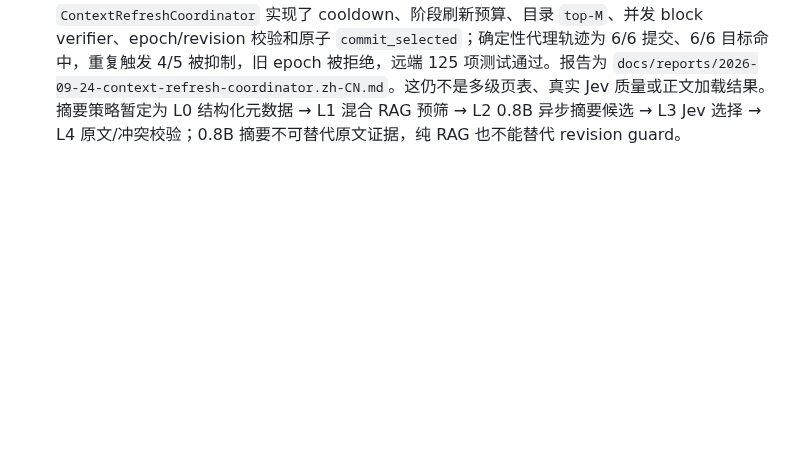
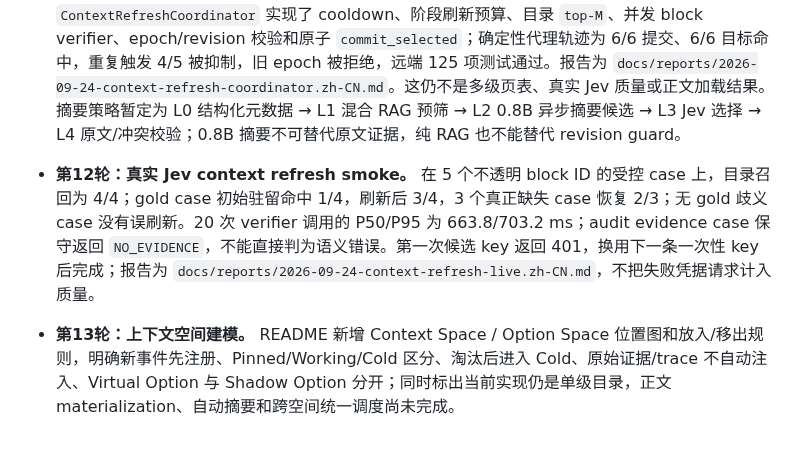
Before and after one commit to 6Mikao9/jev-agent-design-with-topk-logits-choices, a Markdown page: docs/EXECUTION_QUEUE.zh-CN.md, the part around the change. GitHub-like rendering; blank space fills up the shorter version.

```diff
--- a/docs/EXECUTION_QUEUE.zh-CN.md
+++ b/docs/EXECUTION_QUEUE.zh-CN.md
@@ -184,3 +184,7 @@ masked diffusion 的直接 proposal 质量负结果可以保留在 appendix 或
 - seed=19顺序/目标位置检查已完成：相同提示下24 episodes为20/24→23/24，错误页恢复8/12→11/12；剩余一例直接CLARIFY，无候选可供复核。优先加入缺能力/真歧义负例，不允许无条件覆盖CLARIFY；完整70个单元测试通过。本轮是A的诊断推进，B/C完整闭环尚未完成。
 
 - **第10轮：按需 context refresh 原型已加入，但标为可关闭的 P2 实验。** `ContextRefreshCoordinator` 实现了 cooldown、阶段刷新预算、目录 `top-M`、并发 block verifier、epoch/revision 校验和原子 `commit_selected`；确定性代理轨迹为 6/6 提交、6/6 目标命中，重复触发 4/5 被抑制，旧 epoch 被拒绝，远端 125 项测试通过。报告为 `docs/reports/2026-09-24-context-refresh-coordinator.zh-CN.md`。这仍不是多级页表、真实 Jev 质量或正文加载结果。摘要策略暂定为 L0 结构化元数据 → L1 混合 RAG 预筛 → L2 0.8B 异步摘要候选 → L3 Jev 选择 → L4 原文/冲突校验；0.8B 摘要不可替代原文证据，纯 RAG 也不能替代 revision guard。
+
+- **第12轮：真实 Jev context refresh smoke。** 在 5 个不透明 block ID 的受控 case 上，目录召回为 4/4；gold case 初始驻留命中 1/4，刷新后 3/4，3 个真正缺失 case 恢复 2/3；无 gold 歧义 case 没有误刷新。20 次 verifier 调用的 P50/P95 为 663.8/703.2 ms；audit evidence case 保守返回 `NO_EVIDENCE`，不能直接判为语义错误。第一次候选 key 返回 401，换用下一条一次性 key 后完成；报告为 `docs/reports/2026-09-24-context-refresh-live.zh-CN.md`，不把失败凭据请求计入质量。
+
+- **第13轮：上下文空间建模。** README 新增 Context Space / Option Space 位置图和放入/移出规则，明确新事件先注册、Pinned/Working/Cold 区分、淘汰后进入 Cold、原始证据/trace 不自动注入、Virtual Option 与 Shadow Option 分开；同时标出当前实现仍是单级目录，正文 materialization、自动摘要和跨空间统一调度尚未完成。
```
Also changed, not shown: README.md (+48 -0 lines).
